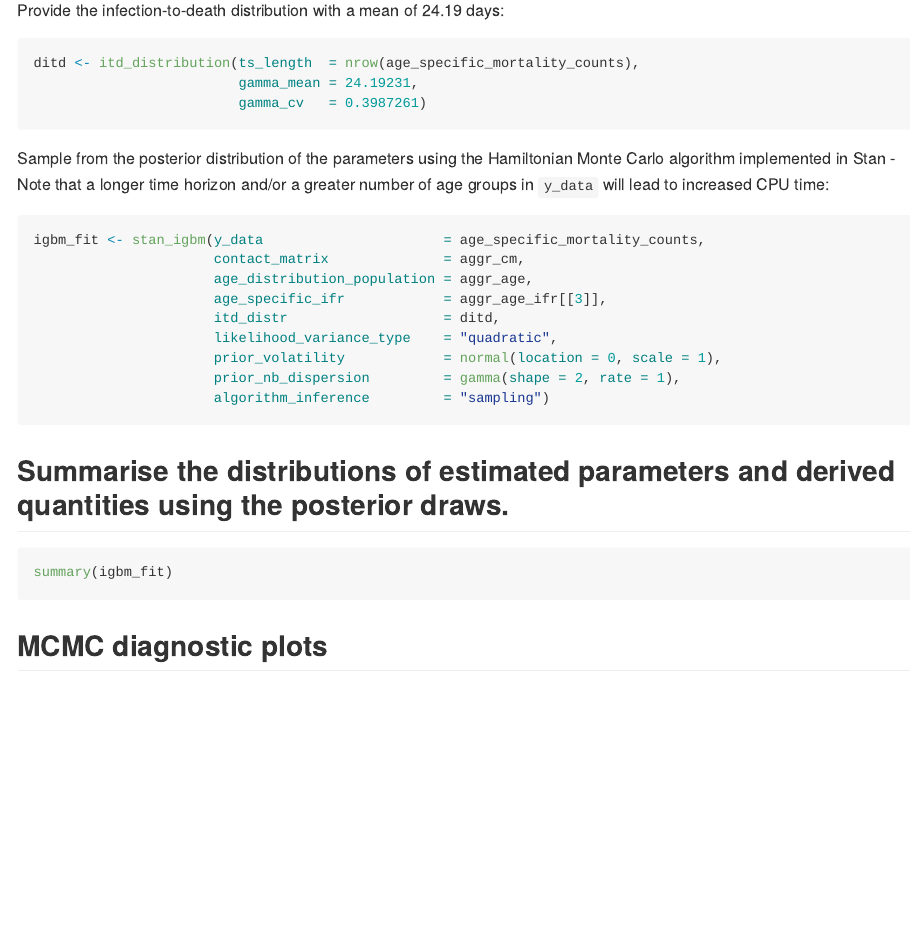
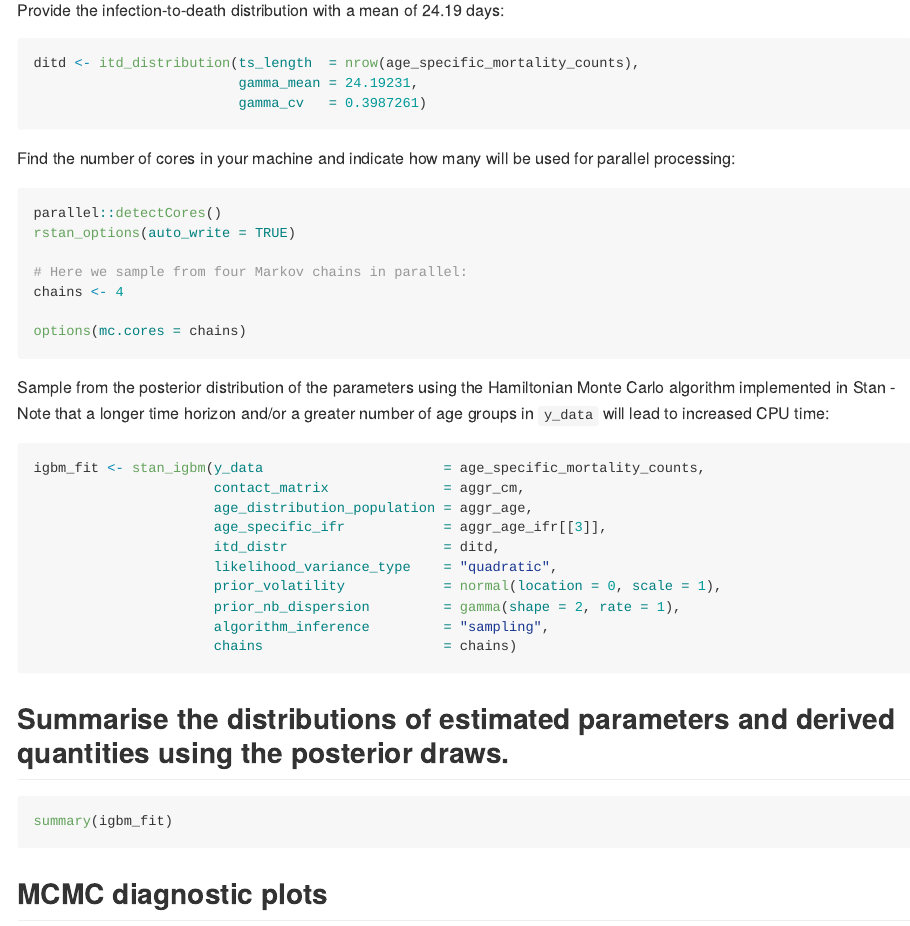
Before and after one commit to bernadette-eu/Bernadette, an R Markdown document (README.Rmd): the page in a window 1100 px wide, from 5000 px down. The pictures show the output file README.md that the author committed with the source, drawn offline in the style of GitHub; badge pictures from the web are left out.

Commit message:
Minor edits

````diff
--- a/README.Rmd
+++ b/README.Rmd
@@ -149,6 +149,18 @@ ditd <- itd_distribution(ts_length  = nrow(age_specific_mortality_counts),
                          gamma_cv   = 0.3987261)
 ```
 
+Find the number of cores in your machine and indicate how many will be used for parallel processing:
+
+```{r, eval=F, echo=T}
+parallel::detectCores()
+rstan_options(auto_write = TRUE)
+
+# Here we sample from four Markov chains in parallel:
+chains <- 4
+
+options(mc.cores = chains)
+```
+
 Sample from the posterior distribution of the parameters using the Hamiltonian Monte Carlo algorithm implemented in Stan - Note that a longer time horizon and/or a greater number of age groups in ```y_data``` will lead to increased CPU time:
 
 ```{r, eval=F, echo=T}
@@ -160,7 +172,8 @@ igbm_fit <- stan_igbm(y_data                      = age_specific_mortality_count
                       likelihood_variance_type    = "quadratic",
                       prior_volatility            = normal(location = 0, scale = 1),
                       prior_nb_dispersion         = gamma(shape = 2, rate = 1),
-                      algorithm_inference         = "sampling")
+                      algorithm_inference         = "sampling",
+                      chains                      = chains)
 ```
 
 ## Summarise the distributions of estimated parameters and derived quantities using the posterior draws.
````
Also changed, not shown: README.md.
